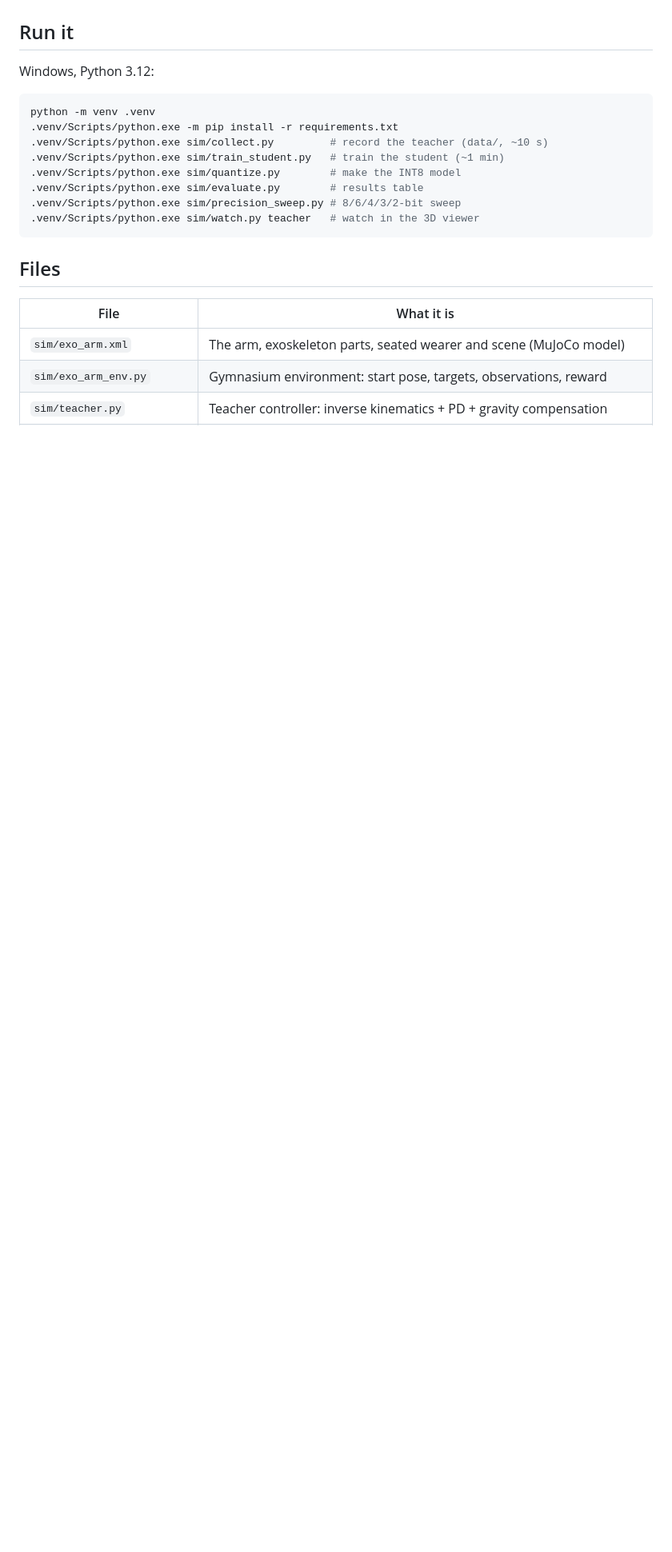
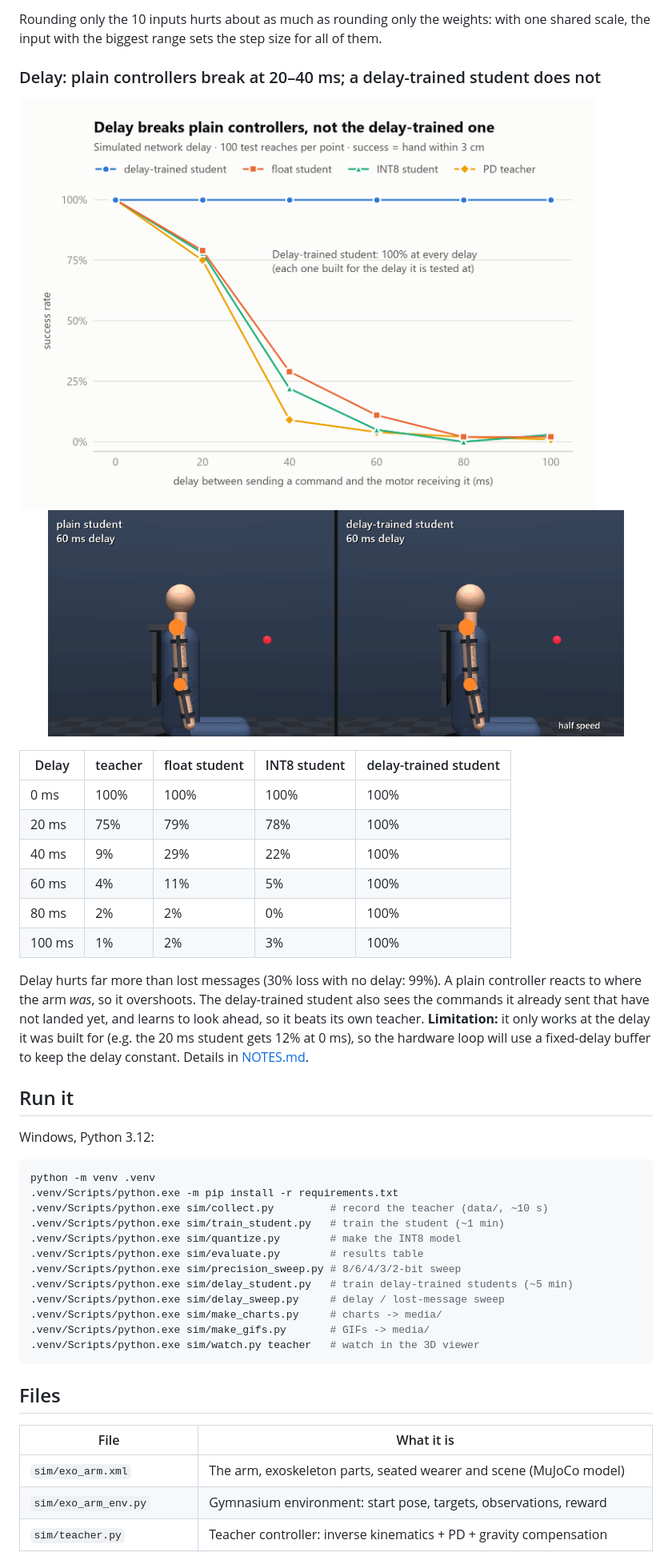
Before and after one commit to Vasco1290/quantized-arm-control-mcu, a Markdown page: README.md, the part around one of its changes. Shown at 80% size. Rendered like a GitHub page; pictures changed too: media/delay_chart_light.png (added), media/delay_compare.gif (added); blank space fills up the shorter version.

````diff
--- a/README.md
+++ b/README.md
@@ -30,3 +53,24 @@ Reward is reported last on purpose: on the Reacher warm-up, doing nothing beat r
+Rounding only the 10 inputs hurts about as much as rounding only the weights: with one shared scale, the input with the biggest range sets the step size for all of them.
+
+### Delay: plain controllers break at 20–40 ms; a delay-trained student does not
+
+<picture>
+  <source media="(prefers-color-scheme: dark)" srcset="media/delay_chart_dark.png">
+  <img src="media/delay_chart_light.png" width="720" alt="Line chart of success rate against network delay from 0 to 100 ms. The delay-trained student stays at 100% at every delay. The float student, INT8 student and PD teacher fall to about 75-79% at 20 ms, 9-29% at 40 ms and near 0% from 80 ms.">
+</picture>
+
+<p align="center"><img src="media/delay_compare.gif" width="720" alt="Side-by-side animation at half speed with 60 ms of delay. On the left the plain student swings past the target and misses by several centimetres; on the right the delay-trained student settles on the target."></p>
+
+| Delay | teacher | float student | INT8 student | delay-trained student |
+|---|---|---|---|---|
+| 0 ms | 100% | 100% | 100% | 100% |
+| 20 ms | 75% | 79% | 78% | 100% |
+| 40 ms | 9% | 29% | 22% | 100% |
+| 60 ms | 4% | 11% | 5% | 100% |
+| 80 ms | 2% | 2% | 0% | 100% |
+| 100 ms | 1% | 2% | 3% | 100% |
+
+Delay hurts far more than lost messages (30% loss with no delay: 99%). A plain controller reacts to where the arm *was*, so it overshoots. The delay-trained student also sees the commands it already sent that have not landed yet, and learns to look ahead, so it beats its own teacher. **Limitation:** it only works at the delay it was built for (e.g. the 20 ms student gets 12% at 0 ms), so the hardware loop will use a fixed-delay buffer to keep the delay constant. Details in [NOTES.md](NOTES.md).
 
 ## Run it
 
@@ -40,6 +84,10 @@ python -m venv .venv
 .venv/Scripts/python.exe sim/quantize.py        # make the INT8 model
 .venv/Scripts/python.exe sim/evaluate.py        # results table
 .venv/Scripts/python.exe sim/precision_sweep.py # 8/6/4/3/2-bit sweep
+.venv/Scripts/python.exe sim/delay_student.py   # train delay-trained students (~5 min)
+.venv/Scripts/python.exe sim/delay_sweep.py     # delay / lost-message sweep
+.venv/Scripts/python.exe sim/make_charts.py     # charts -> media/
+.venv/Scripts/python.exe sim/make_gifs.py       # GIFs -> media/
 .venv/Scripts/python.exe sim/watch.py teacher   # watch in the 3D viewer
 ```
 
````
Also changed, not shown: other parts of README.md (+33 -6 lines), media/delay_chart_dark.png (added), media/hero.gif (added), media/precision_chart_dark.png (added), media/precision_chart_light.png (added), 3 other files.
